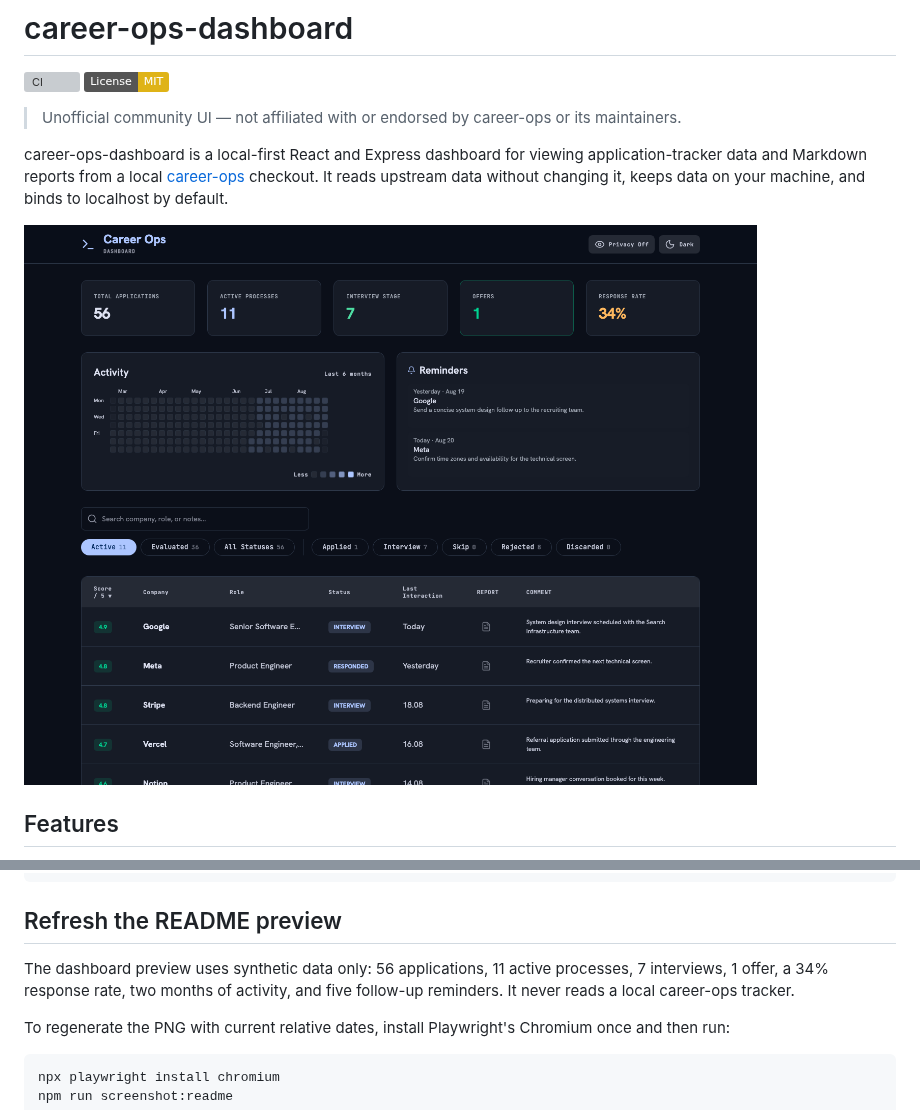
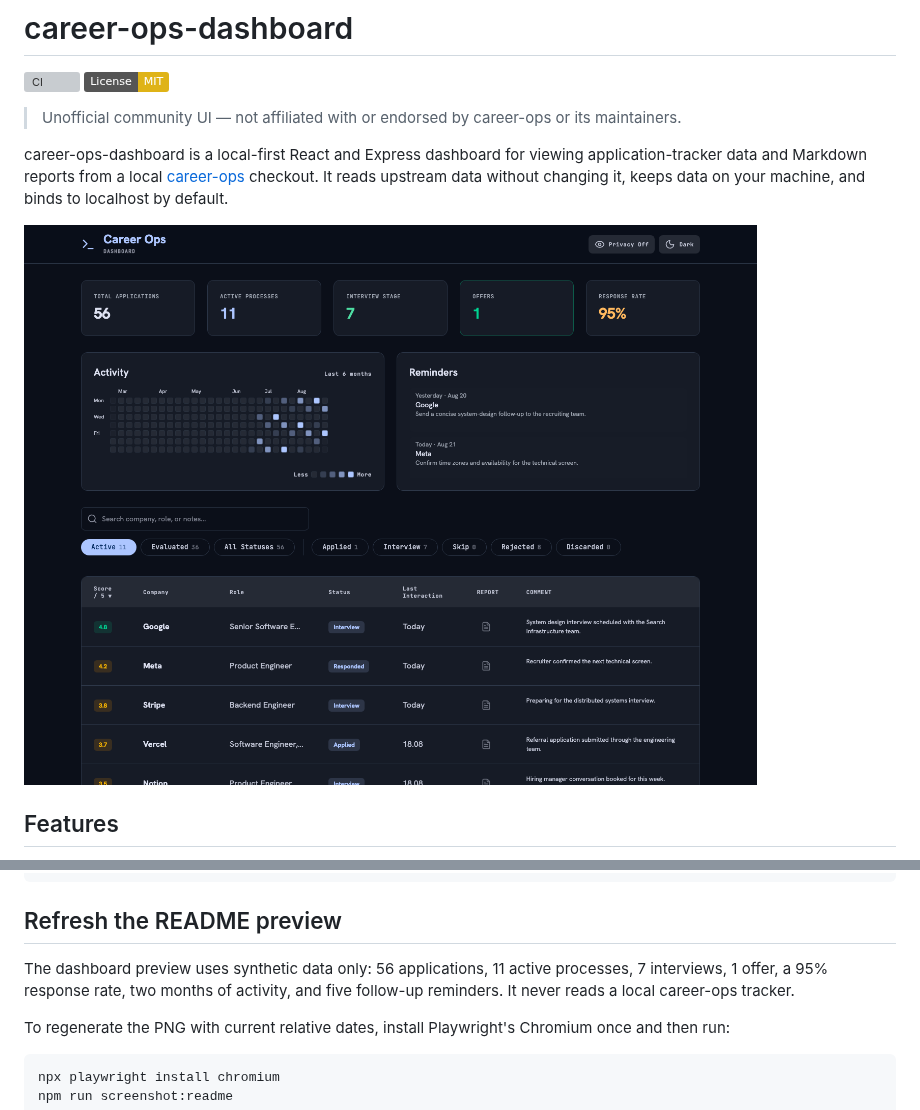
Before and after one commit to LexLeontiev/career-ops-dashboard, a Markdown page: README.md, 2 parts joined by grey strips. Rendered like a GitHub page; pictures changed too: docs/assets/dashboard-preview.png; badges without logos; grey boxes are pictures that could not be loaded.

Commit message:
fix(dashboard): restore response rate
Exclude evaluated and skipped rows from submitted applications.
Refresh synthetic preview styling and activity intensity.

```diff
--- a/README.md
+++ b/README.md
@@ -84,7 +84,7 @@ npm run check
 
 ## Refresh the README preview
 
-The dashboard preview uses synthetic data only: 56 applications, 11 active processes, 7 interviews, 1 offer, a 34% response rate, two months of activity, and five follow-up reminders. It never reads a local career-ops tracker.
+The dashboard preview uses synthetic data only: 56 applications, 11 active processes, 7 interviews, 1 offer, a 95% response rate, two months of activity, and five follow-up reminders. It never reads a local career-ops tracker.
 
 To regenerate the PNG with current relative dates, install Playwright's Chromium once and then run:
 
```
Also changed, not shown: 8 other files.
